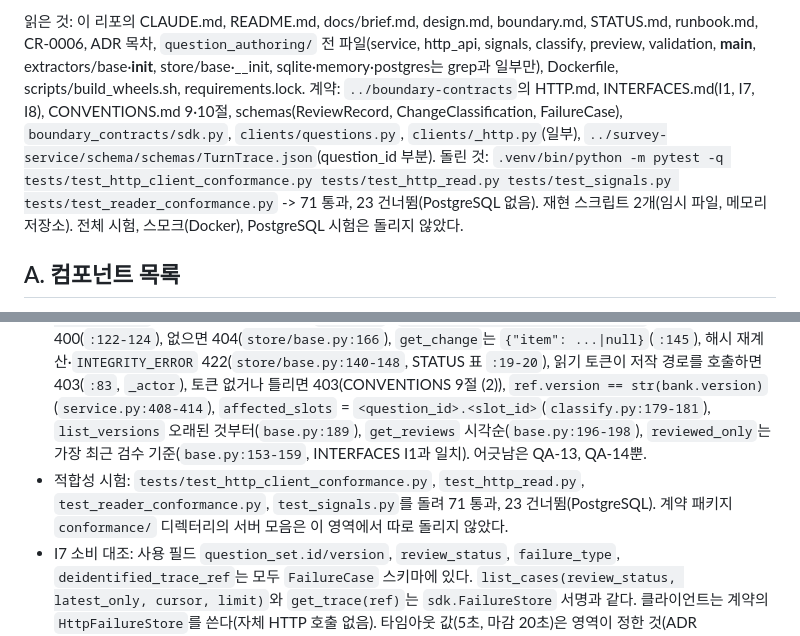
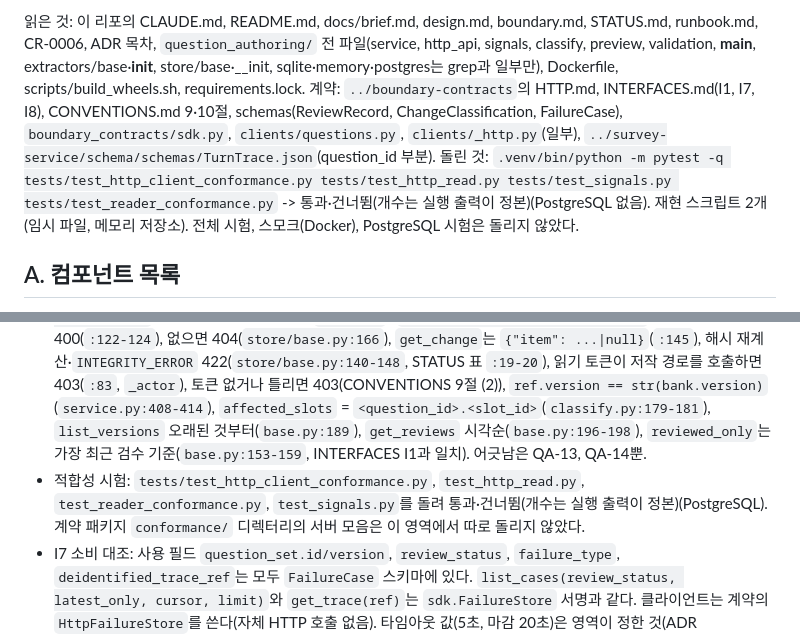
Before and after one commit to Sdabin1209/openit_question-authoring, a Markdown page: docs/audit/structure-rules-2026-10-28.md, 2 parts joined by grey strips. Drawn GitHub-style.

Commit message:
docs: 감사 문서의 시험 개수 기재 삭제 (C10·L26)
Co-Authored-By: Claude Sonnet <noreply@anthropic.com>

```diff
--- a/docs/audit/structure-rules-2026-10-28.md
+++ b/docs/audit/structure-rules-2026-10-28.md
@@ -13,7 +13,7 @@
 P1(독립성을 깨고 실제 결합을 만드는 것)은 찾지 못했다. 가장 큰 구조 문제는 "컴포넌트 경계가 모듈 이름에만 있고 코드에는 없다"는 것이다(QA-01~05). 계약 대조(F)에서 실제 어긋남 하나를 재현했다(QA-13, 퍼센트 인코딩된 ID).
 
 읽은 것: 이 리포의 CLAUDE.md, README.md, docs/brief.md, design.md, boundary.md, STATUS.md, runbook.md, CR-0006, ADR 목차, `question_authoring/` 전 파일(service, http_api, signals, classify, preview, validation, __main__, extractors/base·__init__, store/base·__init, sqlite·memory·postgres는 grep과 일부만), Dockerfile, scripts/build_wheels.sh, requirements.lock. 계약: `../boundary-contracts`의 HTTP.md, INTERFACES.md(I1, I7, I8), CONVENTIONS.md 9·10절, schemas(ReviewRecord, ChangeClassification, FailureCase), `boundary_contracts/sdk.py`, `clients/questions.py`, `clients/_http.py`(일부), `../survey-service/schema/schemas/TurnTrace.json`(question_id 부분).
-돌린 것: `.venv/bin/python -m pytest -q tests/test_http_client_conformance.py tests/test_http_read.py tests/test_signals.py tests/test_reader_conformance.py` -> 71 통과, 23 건너뜀(PostgreSQL 없음). 재현 스크립트 2개(임시 파일, 메모리 저장소). 전체 시험, 스모크(Docker), PostgreSQL 시험은 돌리지 않았다.
+돌린 것: `.venv/bin/python -m pytest -q tests/test_http_client_conformance.py tests/test_http_read.py tests/test_signals.py tests/test_reader_conformance.py` -> 통과·건너뜀(개수는 실행 출력이 정본)(PostgreSQL 없음). 재현 스크립트 2개(임시 파일, 메모리 저장소). 전체 시험, 스모크(Docker), PostgreSQL 시험은 돌리지 않았다.
 
 ## A. 컴포넌트 목록
 
@@ -166,7 +166,7 @@ P1(독립성을 깨고 실제 결합을 만드는 것)은 찾지 못했다. 가
 - 비밀: `read_secret`(`NAME_FILE` 우선)로 읽는다(`__main__.py:58, 108, 113, 126, 135`). 단 `QA_USER_ROLES`는 사용자 ID=역할 표라 환경 변수로 받는다(비밀 값이 아닌 구성으로 판단, 사용자 ID가 비밀인지는 정책 몫).
 - Dockerfile: 비root(`USER 10001`), 라벨 키 6개 모두 있음(D50), `/healthz` HEALTHCHECK. 이웃 Dockerfile 인자 없음.
 - I1 한 줄씩 대조(HTTP.md I1 표 6행): 경로 6개 일치(`http_api.py:114, 118-128, 129-145`), 목록 `{items, next_cursor}`·limit 기본 100/최대 500(`:101-108`), `latest?reviewed_only=true|false`만 받고 그 밖의 값은 400(`:122-124`), 없으면 404(`store/base.py:166`), `get_change`는 `{"item": ...|null}`(`:145`), 해시 재계산·`INTEGRITY_ERROR` 422(`store/base.py:140-148`, STATUS 표 `:19-20`), 읽기 토큰이 저작 경로를 호출하면 403(`:83`, `_actor`), 토큰 없거나 틀리면 403(CONVENTIONS 9절 (2)), `ref.version == str(bank.version)`(`service.py:408-414`), `affected_slots` = `<question_id>.<slot_id>`(`classify.py:179-181`), `list_versions` 오래된 것부터(`base.py:189`), `get_reviews` 시각순(`base.py:196-198`), `reviewed_only`는 가장 최근 검수 기준(`base.py:153-159`, INTERFACES I1과 일치). 어긋남은 QA-13, QA-14뿐.
-- 적합성 시험: `tests/test_http_client_conformance.py`, `test_http_read.py`, `test_reader_conformance.py`, `test_signals.py`를 돌려 71 통과, 23 건너뜀(PostgreSQL). 계약 패키지 `conformance/` 디렉터리의 서버 모음은 이 영역에서 따로 돌리지 않았다.
+- 적합성 시험: `tests/test_http_client_conformance.py`, `test_http_read.py`, `test_reader_conformance.py`, `test_signals.py`를 돌려 통과·건너뜀(개수는 실행 출력이 정본)(PostgreSQL). 계약 패키지 `conformance/` 디렉터리의 서버 모음은 이 영역에서 따로 돌리지 않았다.
 - I7 소비 대조: 사용 필드 `question_set.id/version`, `review_status`, `failure_type`, `deidentified_trace_ref`는 모두 `FailureCase` 스키마에 있다. `list_cases(review_status, latest_only, cursor, limit)`와 `get_trace(ref)`는 `sdk.FailureStore` 서명과 같다. 클라이언트는 계약의 `HttpFailureStore`를 쓴다(자체 HTTP 호출 없음). 타임아웃 값(5초, 마감 20초)은 영역이 정한 것(ADR 0007·0009)이며 계약에는 값이 없다.
 - 변경 분류: `ChangeClassification`을 쓰기 전에 계약 스키마로 검증(`service.py:422`), `change_kinds` 4종·`follow_ups` 3종은 열거형과 일치. 첫 버전은 None.
 - 컴포넌트가 영역 밖 데이터를 SDK 밖으로 읽는 곳: 없음(저장소는 자기 DB만).
```
